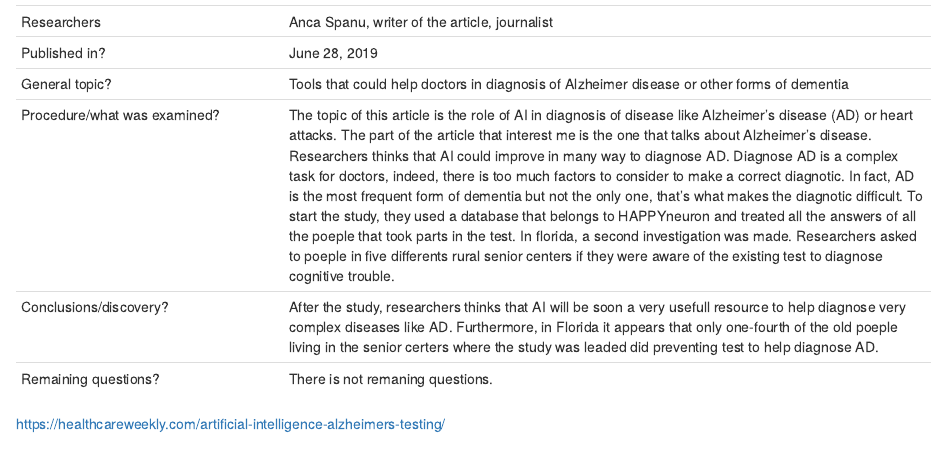
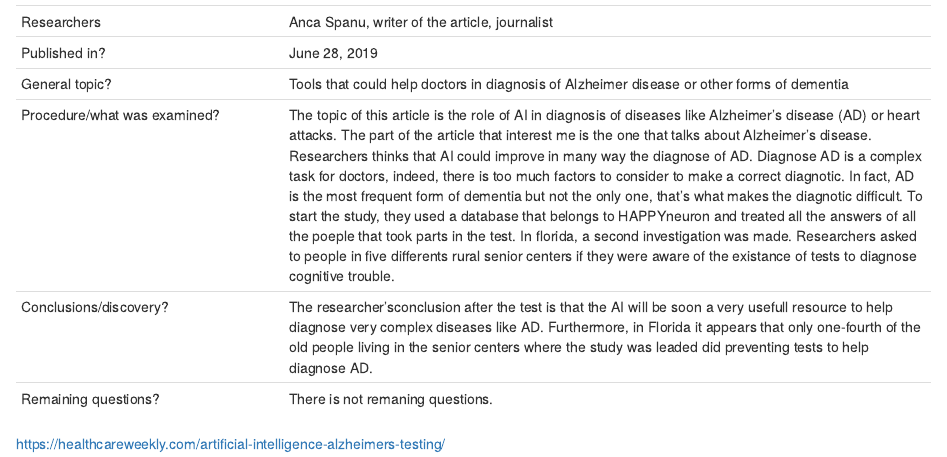
Before and after one commit to gloria-scalzo/gloria-scalzo-blog, an R Markdown document (_posts/2019-09-18-article-1/article-1.Rmd): the page in a window 1100 px wide, from 1250 px down. Rendered offline with R 4.5, knitr and Pandoc, with nearby package versions; drawn as R Markdown's standard HTML page in place of the format the file asks for.

Commit message:
article 1 modifications 3

```diff
--- a/_posts/2019-09-18-article-1/article-1.Rmd
+++ b/_posts/2019-09-18-article-1/article-1.Rmd
@@ -46,8 +46,8 @@ knitr::opts_chunk$set(echo = FALSE)
 | Researchers                  | Anca Spanu, writer of the article, journalist |
 | Published in?                | June 28, 2019                                                       |
 | General topic?               |  Tools that could help doctors in diagnosis of Alzheimer disease or other forms of dementia                      |
-| Procedure/what was examined? | The topic of this article is the role of AI in diagnosis of disease like Alzheimer's disease (AD) or heart attacks. The part of the article that interest me is the one that talks about Alzheimer's disease. Researchers thinks that AI could improve in many way to diagnose AD. Diagnose AD is a complex task for doctors, indeed, there is too much factors to consider to make a correct diagnotic. In fact, AD is the most frequent form of dementia but not the only one, that's what makes the diagnotic difficult. To start the study, they used a database that belongs to HAPPYneuron and treated all the answers of all the poeple that took parts in the test. In florida, a second investigation was made. Researchers asked to poeple in five differents rural senior centers if they were aware of the existing test to diagnose cognitive trouble. |
-| Conclusions/discovery?       | After the study, researchers thinks that AI will be soon a very usefull resource to help diagnose very complex diseases like AD. Furthermore, in Florida it appears that only one-fourth of the old poeple living in the senior certers where the study was leaded did preventing test to help diagnose AD. |
+| Procedure/what was examined? | The topic of this article is the role of AI in diagnosis of diseases like Alzheimer's disease (AD) or heart attacks. The part of the article that interest me is the one that talks about Alzheimer's disease. Researchers thinks that AI could improve in many way the diagnose of AD. Diagnose AD is a complex task for doctors, indeed, there is too much factors to consider to make a correct diagnotic. In fact, AD is the most frequent form of dementia but not the only one, that's what makes the diagnotic difficult. To start the study, they used a database that belongs to HAPPYneuron and treated all the answers of all the poeple that took parts in the test. In florida, a second investigation was made. Researchers asked to people in five differents rural senior centers if they were aware of the existance of tests to diagnose cognitive trouble. |
+| Conclusions/discovery?       | The researcher'sconclusion after the test is that the AI will be soon a very usefull resource to help diagnose very complex diseases like AD. Furthermore, in Florida it appears that only one-fourth of the old people living in the senior centers where the study was leaded did preventing tests to help diagnose AD. |
 | Remaining questions?         | There is not remaning questions. |
 
 
```
